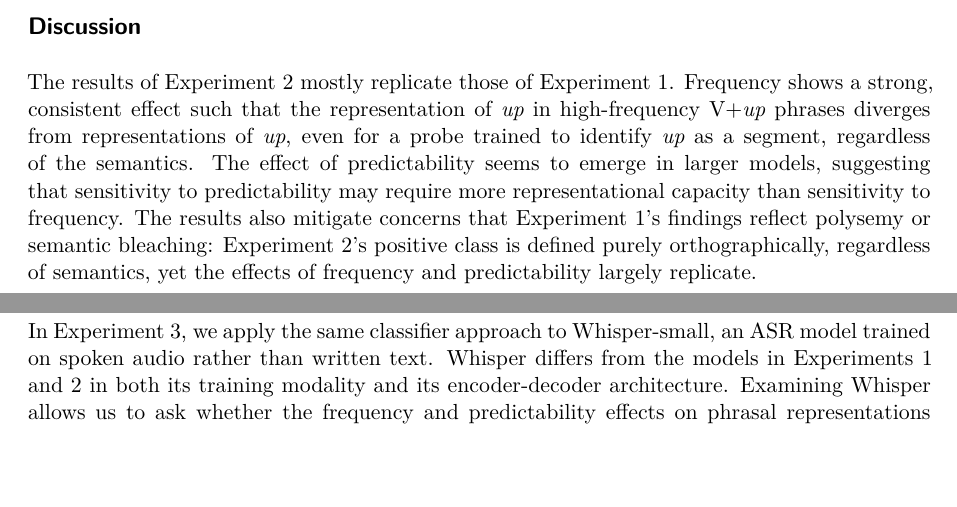
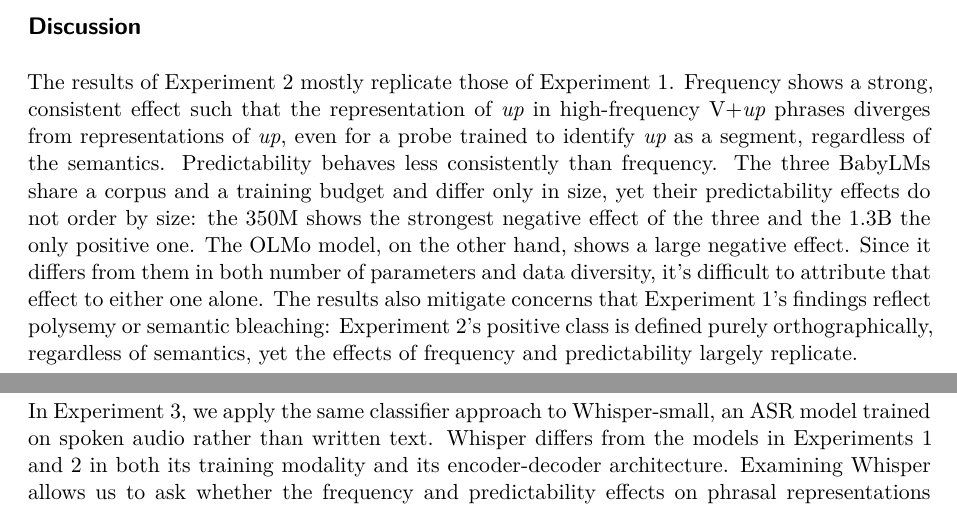
Before and after one commit to znhoughton/llm-phrasal-compositionality, a Quarto document (paper/writeup.qmd): two parts of pages 7 and 8 of 27, joined at a grey line, cut so that both start at the same text, the shorter picture padded with empty space. Rendered offline with R 4.5, knitr and Pandoc in place of Quarto, then LaTeX, with nearby package versions; drawn as R Markdown's standard PDF in place of the format the file asks for; some code elsewhere in the file could not run offline.

Commit message:
Reword the Experiment 2 discussion of predictability
It claimed the effect "seems to emerge in larger models", which the corrected fits do not
support. The three BabyLMs are the controlled comparison, sharing a corpus and a training
budget and differing only in parameter count, and their Experiment 2 predictability
effects do not order by size: 125M none, 350M -0.87, 1.3B +0.14. The large negative effect
belongs to OLMo-3 7B alone, which differs in training data as well as in size, so the
paragraph now reports the pattern per model and says the two cannot be separated rather
than crediting capacity.

Co-Authored-By: Claude Opus 5 <noreply@anthropic.com>

```diff
--- a/paper/writeup.qmd
+++ b/paper/writeup.qmd
@@ -509,8 +509,11 @@ plot_layer_heatmap(grid_freq_sub, grid_predic_sub)
 
 The results of Experiment 2 mostly replicate those of Experiment 1.
 Frequency shows a strong, consistent effect such that the representation of *up* in high-frequency
-V+*up* phrases diverges from representations of *up*, even for a probe trained to identify *up* as a segment, regardless of the semantics. The effect of predictability seems to emerge in larger models, suggesting that sensitivity to predictability may require
-more representational capacity than sensitivity to frequency. The results also mitigate concerns that Experiment 1's findings reflect polysemy or semantic bleaching: Experiment 2's positive class is defined purely orthographically, regardless of semantics, yet the effects of frequency and predictability largely replicate.
+V+*up* phrases diverges from representations of *up*, even for a probe trained to identify *up* as a segment, regardless of the semantics. Predictability behaves less consistently than frequency. The three BabyLMs share a corpus and a
+training budget and differ only in size, yet their predictability effects do not order by size: the 350M
+shows the strongest negative effect of the three and the 1.3B the only positive one. The OLMo model, on the
+other hand, shows a large negative effect. Since it differs from them in both number of parameters and
+data diversity, it's difficult to attribute that effect to either one alone. The results also mitigate concerns that Experiment 1's findings reflect polysemy or semantic bleaching: Experiment 2's positive class is defined purely orthographically, regardless of semantics, yet the effects of frequency and predictability largely replicate.
 
 # Experiment 3: Whisper (ASR Model) {#experiment-3-whisper-asr-model}
 
```
Also changed, not shown: paper/writeup.pdf.
